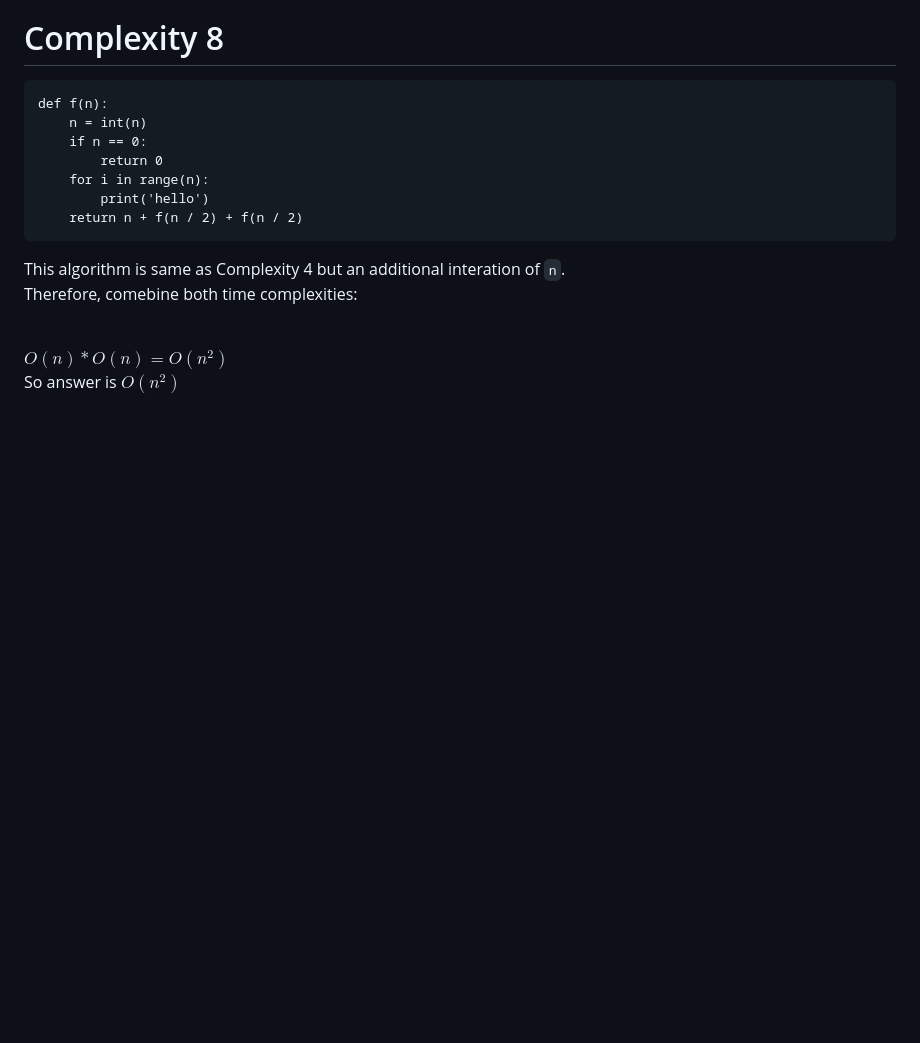
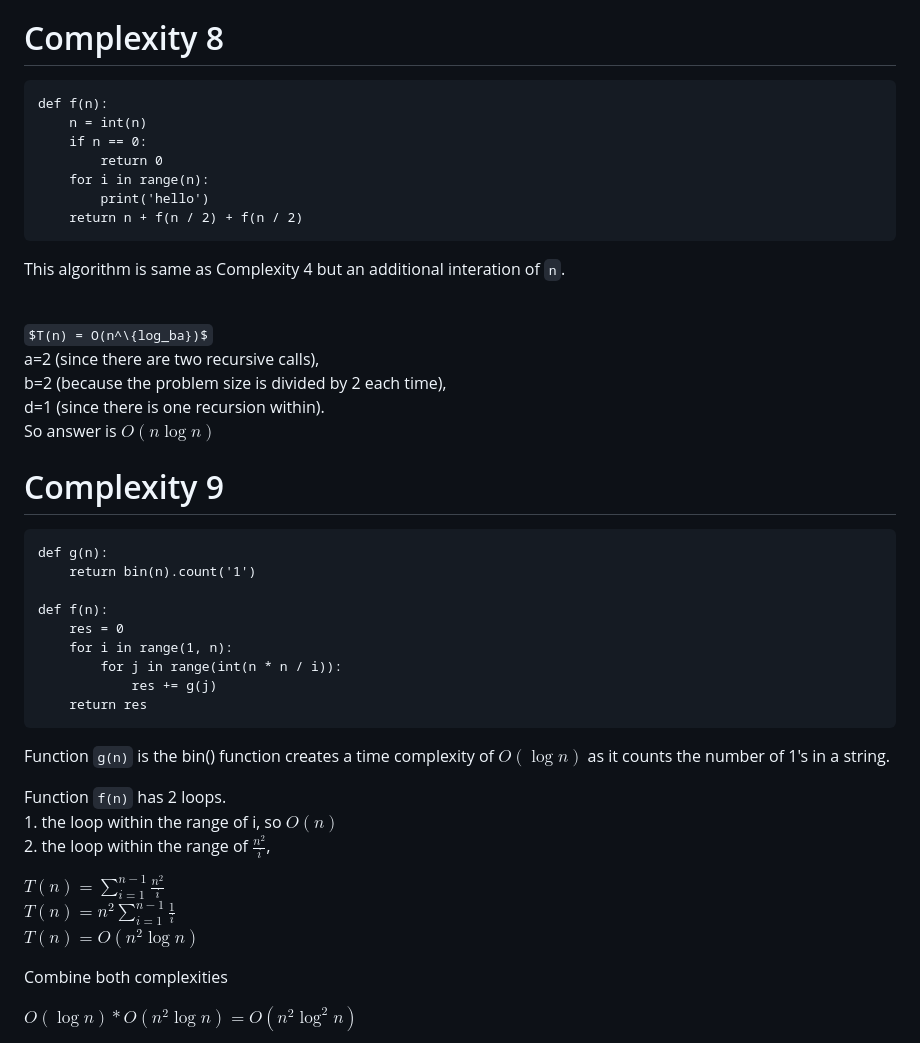
Before and after one commit to DTXavier24/CTF, a Markdown page: mechfrog/Complexity 1-9/README.md, the part around one of its changes. Rendered like a GitHub page; some formulas as TeX source; blank space fills up the shorter version.

````diff
--- a/mechfrog/Complexity 1-8/README.md
+++ b/mechfrog/Complexity 1-9/README.md
@@ -142,7 +142,38 @@ def f(n):
 ```
 
 This algorithm is same as Complexity 4 but an additional interation of `n`.
-<br> Therefore, comebine both time complexities:
 
-<br> $O(n) * O(n) = O(n^2)$
-<br>So answer is $O(n^2)$
+<br>$T(n) = O(n^\{log_ba})$
+<br>a=2 (since there are two recursive calls),
+<br>b=2 (because the problem size is divided by 2 each time),
+<br>d=1 (since there is one recursion within).
+<br>So answer is $O(n\log n)$
+
+# Complexity 9
+
+```
+def g(n):
+    return bin(n).count('1')
+
+def f(n):
+    res = 0
+    for i in range(1, n):
+        for j in range(int(n * n / i)):
+            res += g(j)
+    return res
+```
+
+Function ```g(n)``` is the bin() function creates a time complexity of $O(\log n)$ as it counts the number of 1's in a string.
+
+Function ```f(n)``` has 2 loops.
+<br>1. the loop within the range of i, so $O(n)$
+<br>2. the loop within the range of $\frac{n^2}{i}$,
+
+$T(n) = \sum\limits_{i=1}^{n-1} \frac{n^2}{i}$
+<br>$T(n) = n^2 \sum\limits_{i=1}^{n-1} \frac{1}{i}$
+<br>$T(n) = O(n^2\log n)$
+
+Combine both complexities
+
+$O(\log n) * O(n^2\log n) = O(n^2\log^2 n)$
+
````
Also changed, not shown: other parts of mechfrog/Complexity 1-9/README.md (+2 -0 lines).
